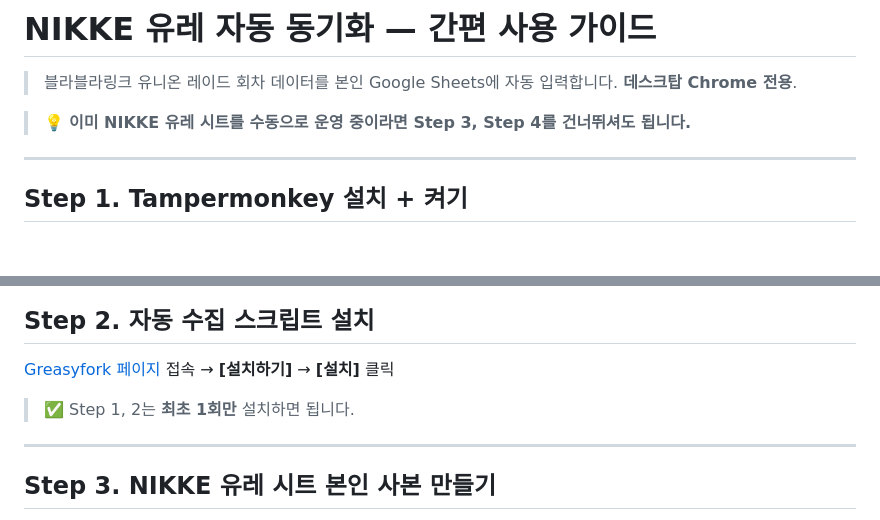
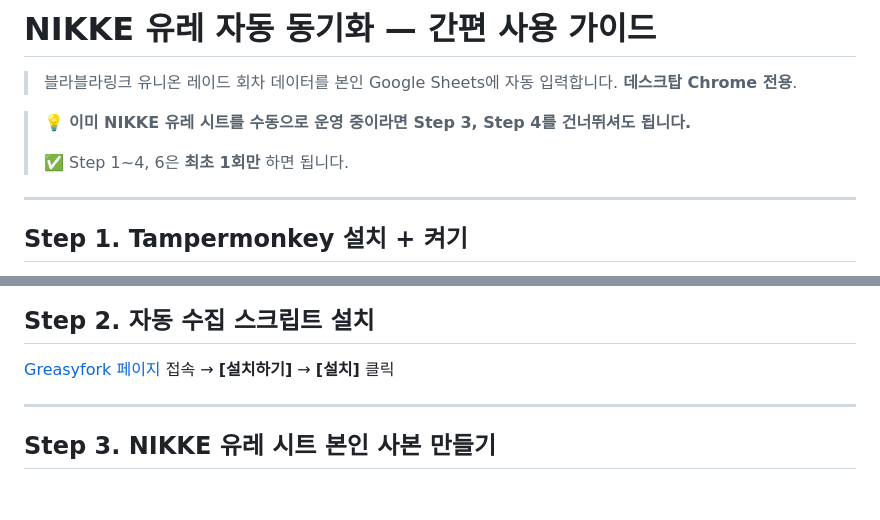
Before and after one commit to ssissun/nikke-raid-autosync-spa, a Markdown page: SIMPLE_USER_GUIDE.md, 2 parts joined by grey strips. Rendered like a GitHub page; blank space fills up the shorter version.

Commit message:
Simple user guide update

```diff
--- a/SIMPLE_USER_GUIDE.md
+++ b/SIMPLE_USER_GUIDE.md
@@ -4,7 +4,8 @@
 > **데스크탑 Chrome 전용**.
 
 > 💡 **이미 NIKKE 유레 시트를 수동으로 운영 중이라면 Step 3, Step 4를 건너뛰셔도 됩니다.**
-
+>
+> ✅ Step 1~4, 6은 **최초 1회만** 하면 됩니다.
 ---
 
 ## Step 1. Tampermonkey 설치 + 켜기
@@ -22,8 +23,6 @@
 ## Step 2. 자동 수집 스크립트 설치
 
 [Greasyfork 페이지](https://greasyfork.org/scripts/579278) 접속 → **[설치하기]** → **[설치]** 클릭
-
-> ✅ Step 1, 2는 **최초 1회만** 설치하면 됩니다.
 
 ---
 
```
